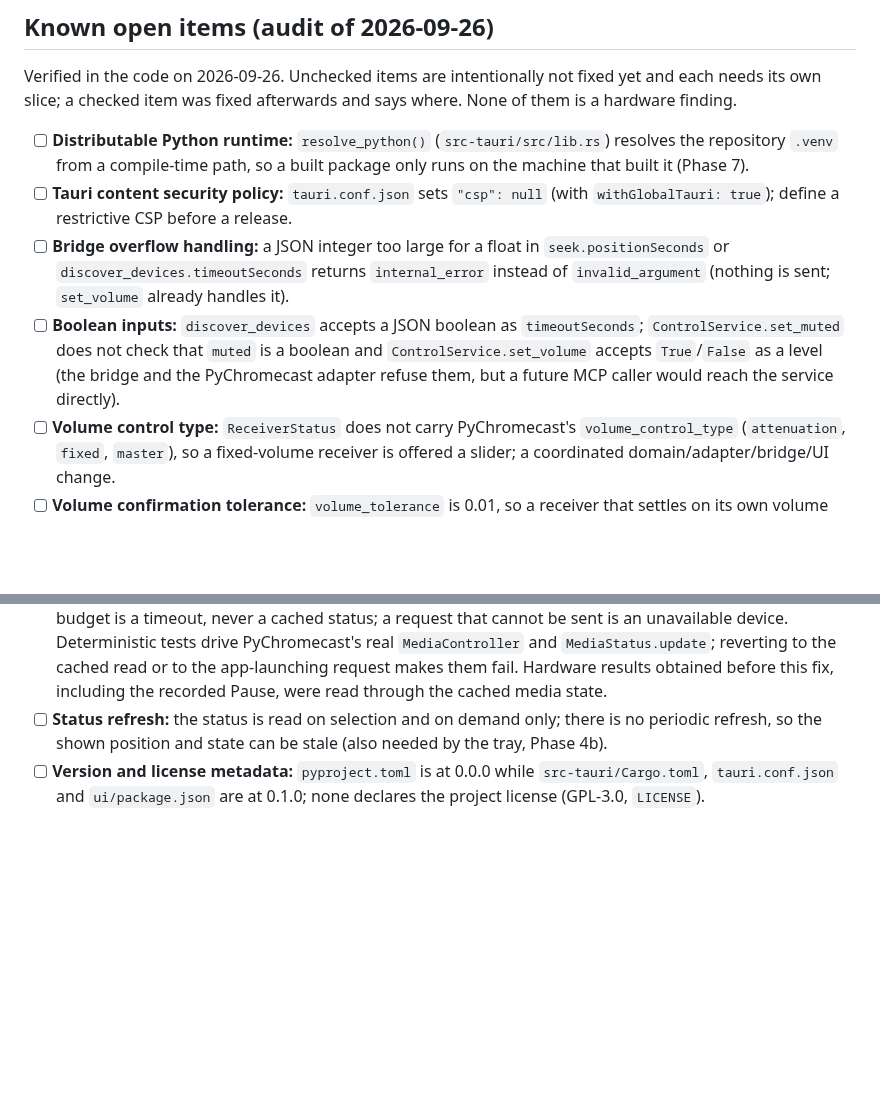
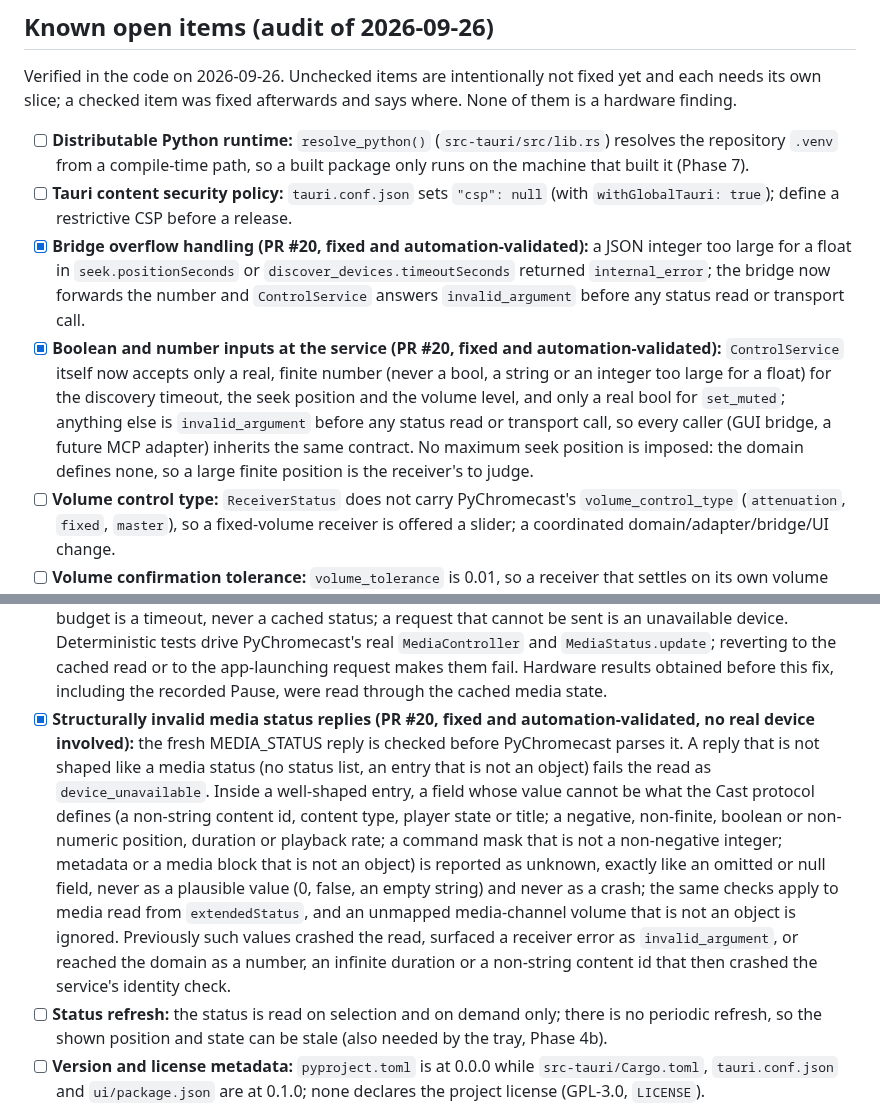
Before and after one commit to guillaumeboileaupro/control-TV, a Markdown page: DEVELOPMENT_PLAN.md, 2 parts joined by grey strips. GitHub-like rendering; blank space fills up the shorter version.

Commit message:
docs(plan): record the input and media status reply hardening

```diff
--- a/DEVELOPMENT_PLAN.md
+++ b/DEVELOPMENT_PLAN.md
@@ -99,14 +99,15 @@ Verified in the code on 2026-09-26. Unchecked items are intentionally not fixed
 
 - [ ] **Distributable Python runtime:** `resolve_python()` (`src-tauri/src/lib.rs`) resolves the repository `.venv` from a compile-time path, so a built package only runs on the machine that built it (Phase 7).
 - [ ] **Tauri content security policy:** `tauri.conf.json` sets `"csp": null` (with `withGlobalTauri: true`); define a restrictive CSP before a release.
-- [ ] **Bridge overflow handling:** a JSON integer too large for a float in `seek.positionSeconds` or `discover_devices.timeoutSeconds` returns `internal_error` instead of `invalid_argument` (nothing is sent; `set_volume` already handles it).
-- [ ] **Boolean inputs:** `discover_devices` accepts a JSON boolean as `timeoutSeconds`; `ControlService.set_muted` does not check that `muted` is a boolean and `ControlService.set_volume` accepts `True`/`False` as a level (the bridge and the PyChromecast adapter refuse them, but a future MCP caller would reach the service directly).
+- [x] **Bridge overflow handling (PR #20, fixed and automation-validated):** a JSON integer too large for a float in `seek.positionSeconds` or `discover_devices.timeoutSeconds` returned `internal_error`; the bridge now forwards the number and `ControlService` answers `invalid_argument` before any status read or transport call.
+- [x] **Boolean and number inputs at the service (PR #20, fixed and automation-validated):** `ControlService` itself now accepts only a real, finite number (never a bool, a string or an integer too large for a float) for the discovery timeout, the seek position and the volume level, and only a real bool for `set_muted`; anything else is `invalid_argument` before any status read or transport call, so every caller (GUI bridge, a future MCP adapter) inherits the same contract. No maximum seek position is imposed: the domain defines none, so a large finite position is the receiver's to judge.
 - [ ] **Volume control type:** `ReceiverStatus` does not carry PyChromecast's `volume_control_type` (`attenuation`, `fixed`, `master`), so a fixed-volume receiver is offered a slider; a coordinated domain/adapter/bridge/UI change.
 - [ ] **Volume confirmation tolerance:** `volume_tolerance` is 0.01, so a receiver that settles on its own volume steps answers `unconfirmed` although it acted; decide after the real-hardware volume validation.
 - [x] **Slider focus return (PR #14 review P2, fixed in `1bed6a9`, automation-validated):** after a command, focus went back to the seek or volume slider even when the user had deliberately moved focus elsewhere during the command; focus is now returned only if no other control was focused meanwhile (`createFocusReturn` in `ui/src/interaction.ts`, 4 new tests, 242 TypeScript tests). Not re-checked in the real window here.
 - [ ] **Assistive-technology slider change:** a value change made with neither pointer nor key events and clamped by the raise limit stays an unsent draft until the next release or refresh (safe, nothing is sent); not tested with a screen reader.
 - [ ] **Load media in the application:** `ControlService.load_media` exists and is tested, but it is not exposed through the bridge, Tauri or the UI, so the application only controls media that is already playing; decide whether the first desktop release needs it (Phase 5 covers content resolution).
 - [x] **Media status freshness (PR #19, fixed and automation-validated, no real device involved):** `PyChromecastTransport.get_status` refreshed only the receiver status and read the media state from PyChromecast's cached `MediaStatus`. PyChromecast 14.0.10 merges every MEDIA_STATUS into that cache: it ignores an empty status list (a session that ended) and keeps any field a message omits, including the old `content_id`. A status read could therefore report a session that had ended, carry an old content id into a new state or session, and let such inherited data confirm a command (a Stop answered with a partial IDLE status was confirmed). Each status read now asks the receiver for its media status within the same deadline and parses only that reply; a field that reply omits stays unknown instead of taking PyChromecast's default (an omitted `currentTime` is not a position of 0, and an omitted `supportedMediaCommands` is not "seek unsupported"; review of PR #19). The request never launches an application: an application without the media namespace has no media session. No reply within the budget is a timeout, never a cached status; a request that cannot be sent is an unavailable device. Deterministic tests drive PyChromecast's real `MediaController` and `MediaStatus.update`; reverting to the cached read or to the app-launching request makes them fail. Hardware results obtained before this fix, including the recorded Pause, were read through the cached media state.
+- [x] **Structurally invalid media status replies (PR #20, fixed and automation-validated, no real device involved):** the fresh MEDIA_STATUS reply is checked before PyChromecast parses it. A reply that is not shaped like a media status (no status list, an entry that is not an object) fails the read as `device_unavailable`. Inside a well-shaped entry, a field whose value cannot be what the Cast protocol defines (a non-string content id, content type, player state or title; a negative, non-finite, boolean or non-numeric position, duration or playback rate; a command mask that is not a non-negative integer; metadata or a media block that is not an object) is reported as unknown, exactly like an omitted or null field, never as a plausible value (0, false, an empty string) and never as a crash; the same checks apply to media read from `extendedStatus`, and an unmapped media-channel volume that is not an object is ignored. Previously such values crashed the read, surfaced a receiver error as `invalid_argument`, or reached the domain as a number, an infinite duration or a non-string content id that then crashed the service's identity check.
 - [ ] **Status refresh:** the status is read on selection and on demand only; there is no periodic refresh, so the shown position and state can be stale (also needed by the tray, Phase 4b).
 - [ ] **Version and license metadata:** `pyproject.toml` is at 0.0.0 while `src-tauri/Cargo.toml`, `tauri.conf.json` and `ui/package.json` are at 0.1.0; none declares the project license (GPL-3.0, `LICENSE`).
 - [ ] **Stop wording on real hardware:** see the Stop entry above; a product decision after the real-hardware result.
```
